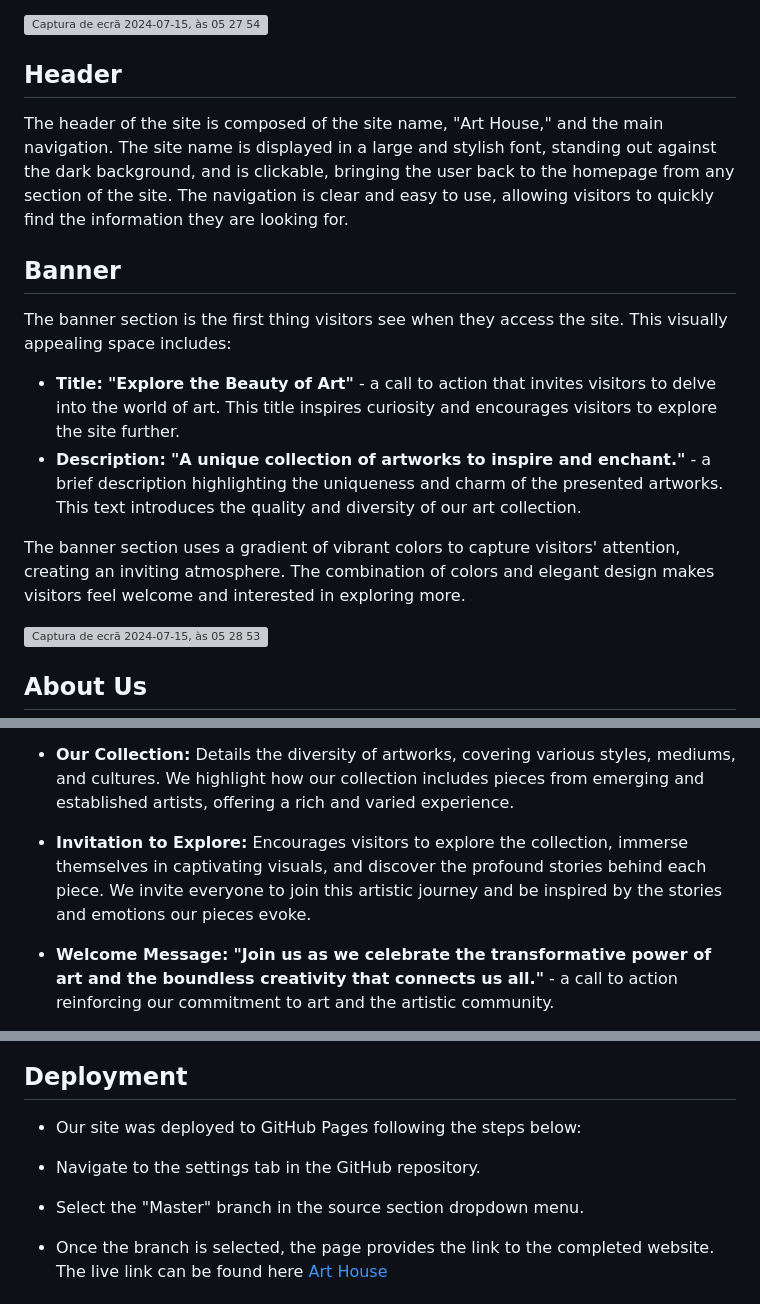
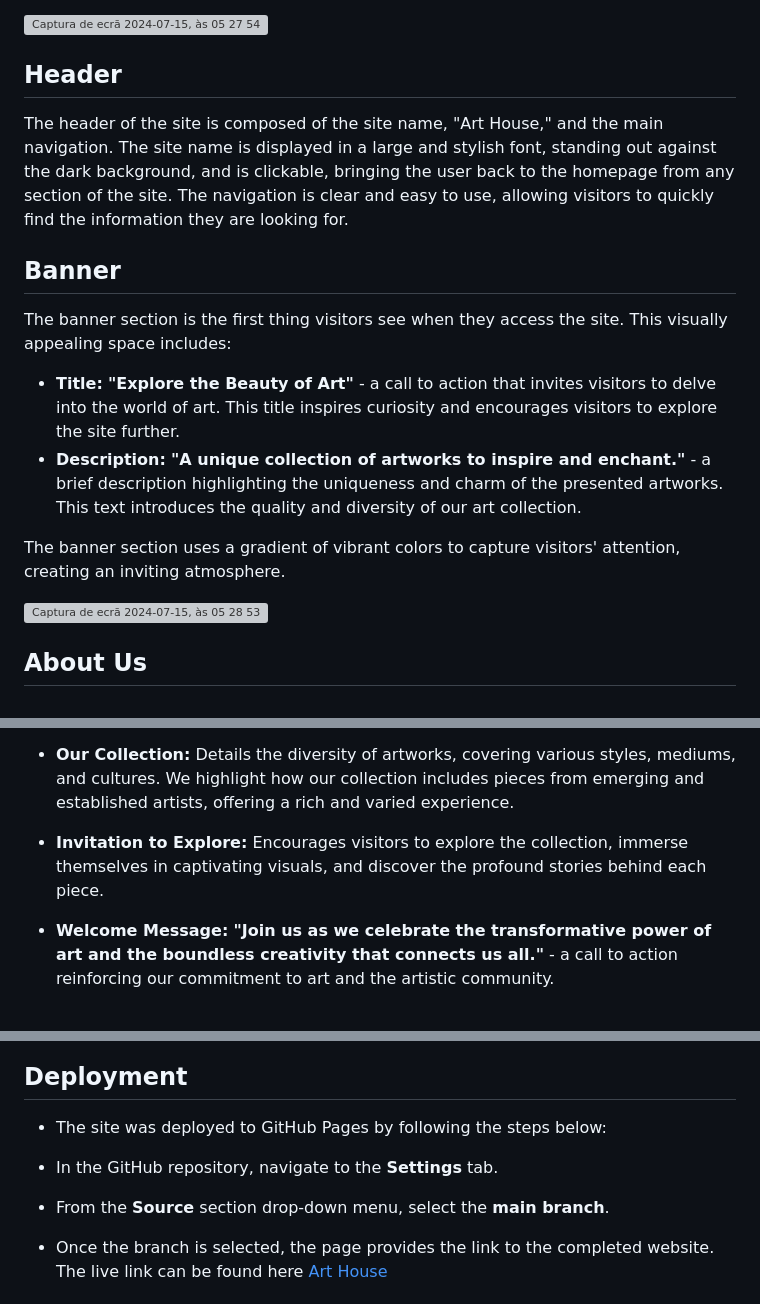
Before and after one commit to elsei123/Art_house, a Markdown page: README.md, 3 parts joined by grey strips. GitHub-like rendering; grey boxes are pictures that could not be loaded.

```diff
--- a/README.md
+++ b/README.md
@@ -20,15 +20,17 @@ The Art House is a digital gallery created by a passionate group of art enthusia
 
 
 ## Header
+
 The header of the site is composed of the site name, "Art House," and the main navigation. The site name is displayed in a large and stylish font, standing out against the dark background, and is clickable, bringing the user back to the homepage from any section of the site. The navigation is clear and easy to use, allowing visitors to quickly find the information they are looking for.
 
 ## Banner
+
 The banner section is the first thing visitors see when they access the site. This visually appealing space includes:
 
 - __Title:__ __"Explore the Beauty of Art"__ - a call to action that invites visitors to delve into the world of art. This title inspires curiosity and encourages visitors to explore the site further.
 - __Description:__ __"A unique collection of artworks to inspire and enchant."__ - a brief description highlighting the uniqueness and charm of the presented artworks. This text introduces the quality and diversity of our art collection.
 
-The banner section uses a gradient of vibrant colors to capture visitors' attention, creating an inviting atmosphere. The combination of colors and elegant design makes visitors feel welcome and interested in exploring more.
+The banner section uses a gradient of vibrant colors to capture visitors' attention, creating an inviting atmosphere.
 
 <img width="885" alt="Captura de ecrã 2024-07-15, às 05 28 53" src="https://github.com/user-attachments/assets/f78a1523-c16a-4bed-98a8-5ff097fade92">
 
@@ -42,7 +44,7 @@ The About Us section provides an in-depth look at who we are and what we do. Thi
 
 - __Our Collection:__ Details the diversity of artworks, covering various styles, mediums, and cultures. We highlight how our collection includes pieces from emerging and established artists, offering a rich and varied experience.
 
-- __Invitation to Explore:__ Encourages visitors to explore the collection, immerse themselves in captivating visuals, and discover the profound stories behind each piece. We invite everyone to join this artistic journey and be inspired by the stories and emotions our pieces evoke.
+- __Invitation to Explore:__ Encourages visitors to explore the collection, immerse themselves in captivating visuals, and discover the profound stories behind each piece.
 
 - __Welcome Message:__ __"Join us as we celebrate the transformative power of art and the boundless creativity that connects us all."__ - a call to action reinforcing our commitment to art and the artistic community.
 
@@ -120,11 +129,11 @@ During the development of the site, we encountered a few bugs that were promptly
 
 ## Deployment
 
-- Our site was deployed to GitHub Pages following the steps below:
+- The site was deployed to GitHub Pages by following the steps below:
 
-- Navigate to the settings tab in the GitHub repository.
+- In the GitHub repository, navigate to the __Settings__ tab.
 
-- Select the "Master" branch in the source section dropdown menu.
+- From the __Source__ section drop-down menu, select the __main branch__.
 
 - Once the branch is selected, the page provides the link to the completed website.
    The live link can be found here [Art House](https://elsei123.github.io/Art_house/)
```
Also changed, not shown: other parts of README.md (+28 -21 lines).
